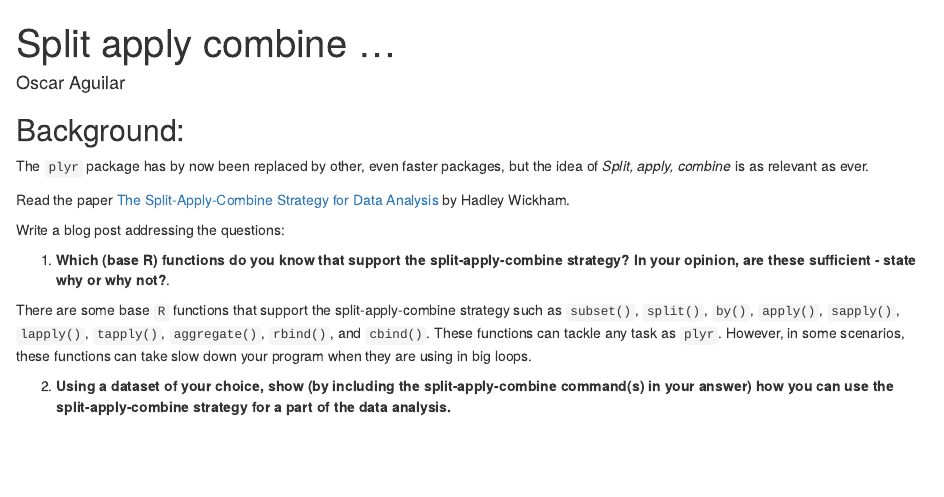
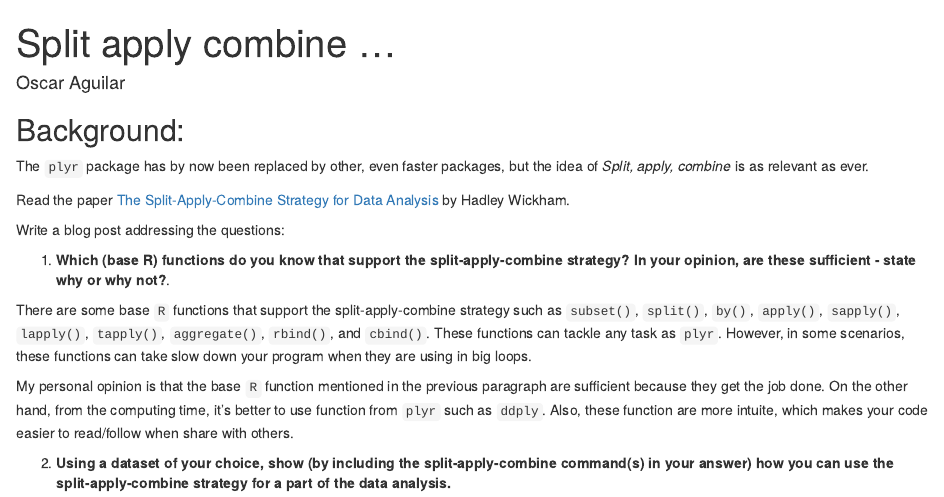
Before and after one commit to zeruiz/blog-2019, an R Markdown document (02/AguilarOscar.Rmd): the page in a window 1100 px wide, from its top. Rendered offline with R 4.5, knitr and Pandoc, with nearby package versions.

Commit message:
Update AguilarOscar.Rmd

```diff
--- a/02/AguilarOscar.Rmd
+++ b/02/AguilarOscar.Rmd
@@ -19,7 +19,7 @@ Write a blog post addressing the questions:
 
 There are some base `R` functions that support the split-apply-combine strategy such as `subset()`, `split()`, `by()`, `apply()`, `sapply()`, `lapply()`, `tapply()`, `aggregate()`, `rbind()`, and `cbind()`. These functions can tackle any task  as `plyr`. However, in some scenarios, these functions can take slow down your program when they are using in big loops.
 
-
+My personal opinion is that the base `R` function mentioned in the previous paragraph are sufficient because they get the job done. On the other hand, from the computing time, it's better to use function from `plyr` such as `ddply`. Also, these function are more intuite, which makes your code easier to read/follow when share with others.
 
 
 
```
